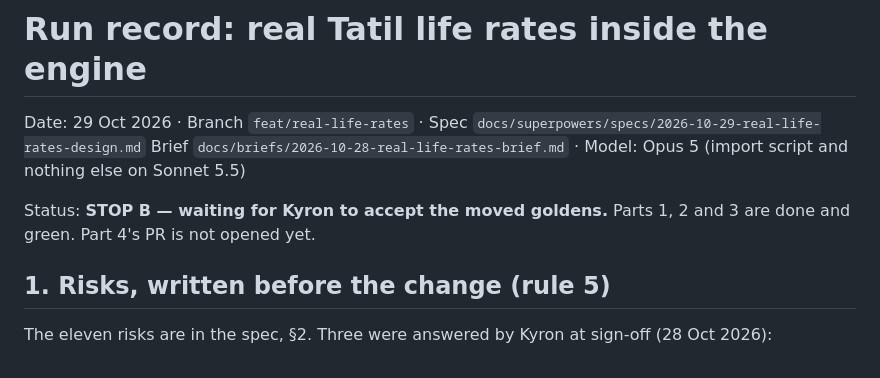
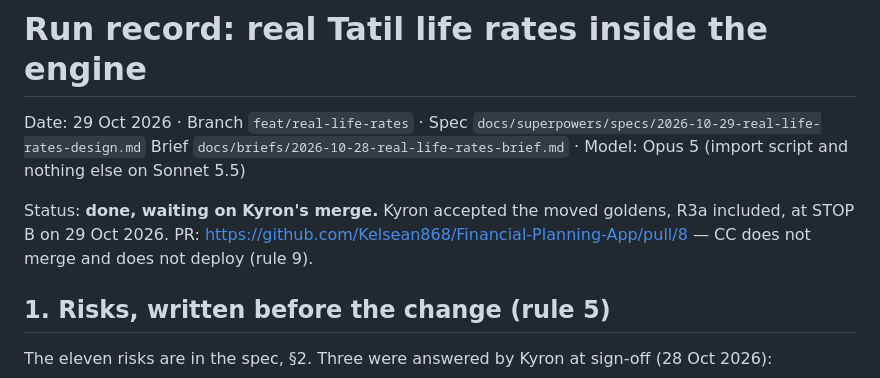
Before and after one commit to Kelsean868/Financial-Planning-App, a Markdown page: docs/audit/RUN-2026-10-29-real-life-rates.md, the part around the change. Rendered like a GitHub page.

Commit message:
docs: run record - goldens accepted, PR #8 open
Co-Authored-By: Claude Opus 5 <noreply@anthropic.com>

```diff
--- a/docs/audit/RUN-2026-10-29-real-life-rates.md
+++ b/docs/audit/RUN-2026-10-29-real-life-rates.md
@@ -3,8 +3,9 @@
 Date: 29 Oct 2026 · Branch `feat/real-life-rates` · Spec `docs/superpowers/specs/2026-10-29-real-life-rates-design.md`
 Brief `docs/briefs/2026-10-28-real-life-rates-brief.md` · Model: Opus 5 (import script and nothing else on Sonnet 5.5)
 
-Status: **STOP B — waiting for Kyron to accept the moved goldens.** Parts 1, 2 and 3 are done and green.
-Part 4's PR is not opened yet.
+Status: **done, waiting on Kyron's merge.** Kyron accepted the moved goldens, R3a included, at STOP B on
+29 Oct 2026. PR: https://github.com/Kelsean868/Financial-Planning-App/pull/8 — CC does not merge and does not
+deploy (rule 9).
 
 ## 1. Risks, written before the change (rule 5)
 
```
